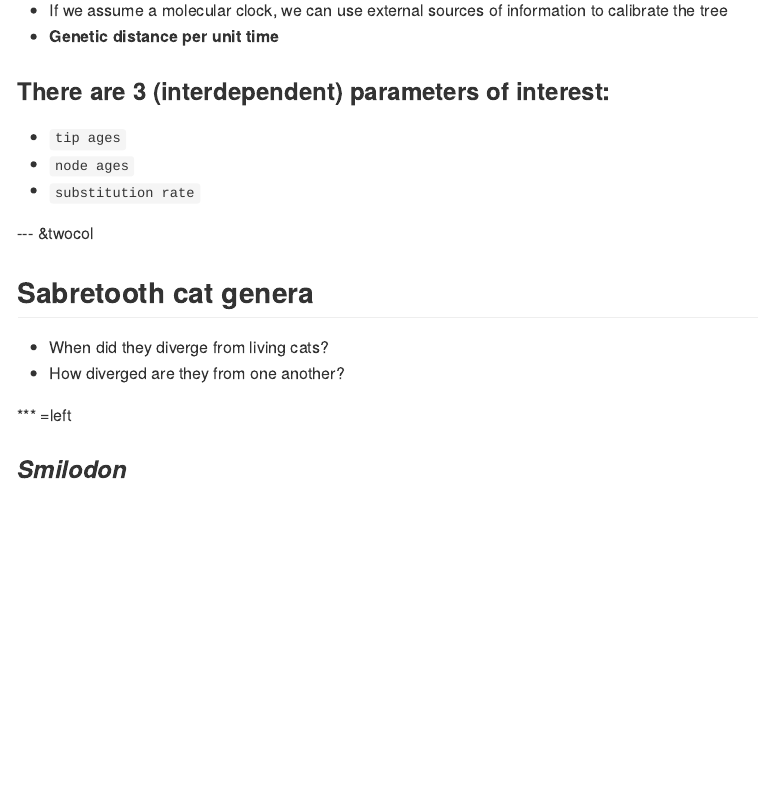
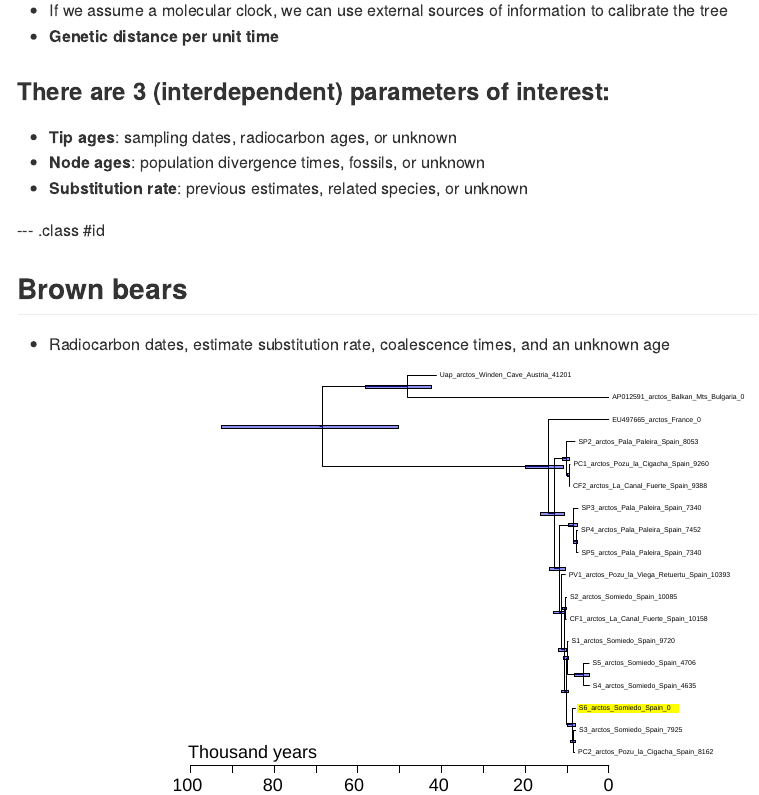
Before and after one commit to drabarlow/BSX-3139_gene_trees_mol_dating, an R Markdown document (index.Rmd): the page in a window 1100 px wide, from 9100 px down. The pictures show the output file index.md that the author committed with the source, drawn offline in the style of GitHub.

Commit message:
add brown bear

````diff
--- a/index.Rmd
+++ b/index.Rmd
@@ -235,9 +235,20 @@ abline(lm(t$div ~ t$time))
 
 ### There are 3 (interdependent) parameters of interest:
 
-- `tip ages`
-- `node ages`
-- `substitution rate`
+- **Tip ages**: sampling dates, radiocarbon ages, or unknown
+- **Node ages**: population divergence times, fossils, or unknown
+- **Substitution rate**: previous estimates, related species, or unknown
+
+--- .class #id
+
+## Brown bears
+
+- Radiocarbon dates, estimate substitution rate, coalescence times, and an unknown age
+
+```{r, out.width = "65%", dpi = 300, echo = FALSE, fig.align='center'}
+  include_graphics("./assets/img/S6_estimation_new_MCC.tre.svg")
+```
+
 
 --- &twocol
 
````
Also changed, not shown: assets/img/S6_estimation_new_MCC.tre.svg (added), index.html, index.md.
